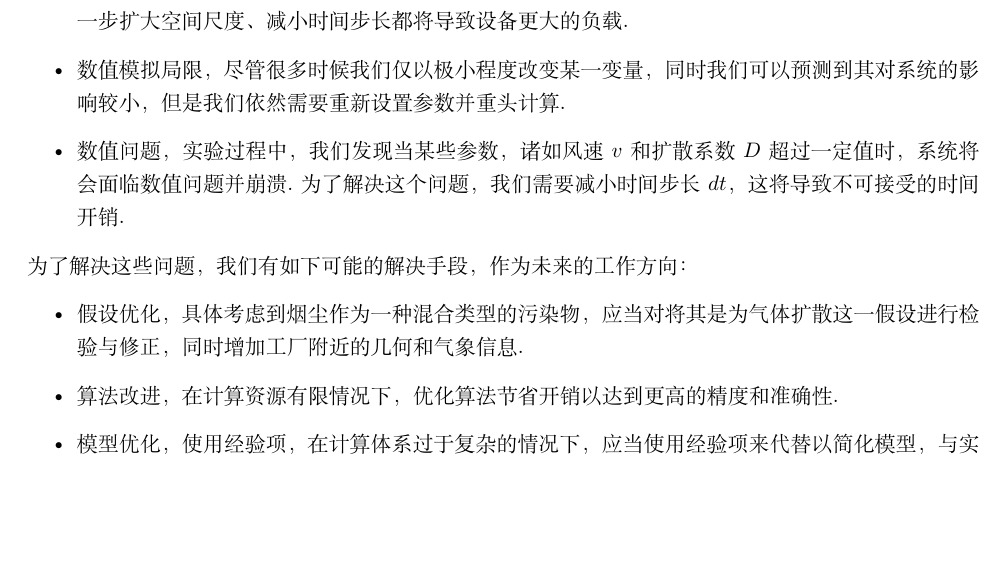
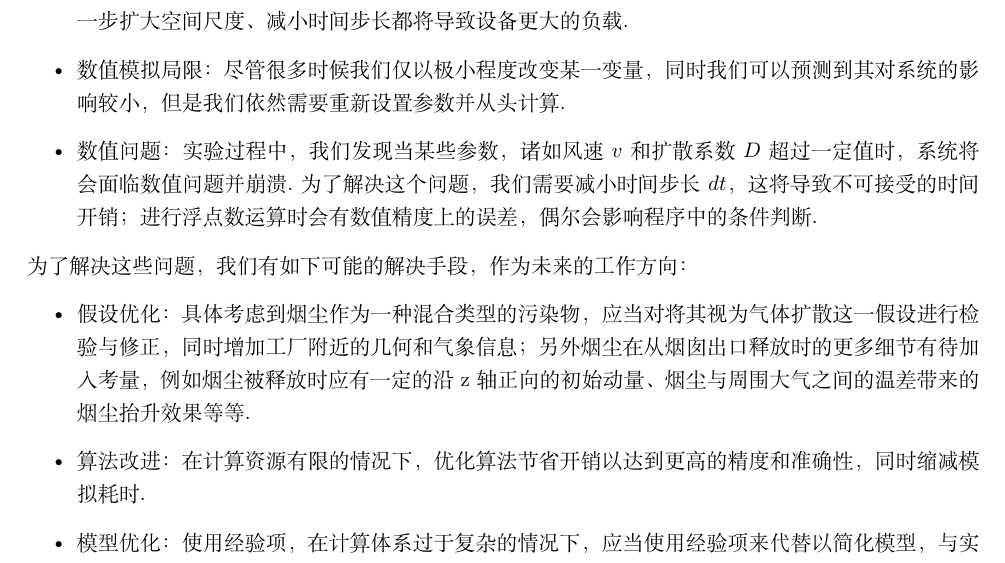
Before and after one commit to ustcgx/MM2024spring, a LaTeX paper (report/report.tex): part of page 16 of 17 before the commit and part of page 18 of 19 after it, cut so that both start at the same text, the shorter picture padded with empty space. Compiled offline with XeLaTeX.

Commit message:
almost complete the part of reflection,add some details to the pdf

```diff
--- a/report/report.tex
+++ b/report/report.tex
@@ -479,12 +495,14 @@
-		\item 模拟精度有限，由于硬件设备的限制，模拟设置的空间大小受到严重的限制.为了提高模拟精度，进一步扩大空间尺度、减小时间步长都将导致设备更大的负载.
-		\item 数值模拟局限，尽管很多时候我们仅以极小程度改变某一变量，同时我们可以预测到其对系统的影响较小，但是我们依然需要重新设置参数并重头计算.
-		\item 数值问题，实验过程中，我们发现当某些参数，诸如风速$v$和扩散系数$D$超过一定值时，系统将会面临数值问题并崩溃.为了解决这个问题，我们需要减小时间步长$dt$，这将导致不可接受的时间开销.
+		\item 几何结构简单：我们假设周围没有其他障碍物，同时高塔本身的体积被忽略.
+		\item 气象情况简单：尽管我们已经说明，实际上风速v可以作为有限空间内的一组向量输入，但这会导致计算开销急剧上升.
+		\item 模拟精度有限：由于硬件设备的限制，模拟设置的空间大小受到严重的限制.为了提高模拟精度，进一步扩大空间尺度、减小时间步长都将导致设备更大的负载.
+		\item 数值模拟局限：尽管很多时候我们仅以极小程度改变某一变量，同时我们可以预测到其对系统的影响较小，但是我们依然需要重新设置参数并从头计算.
+		\item 数值问题：实验过程中，我们发现当某些参数，诸如风速$v$和扩散系数$D$超过一定值时，系统将会面临数值问题并崩溃.为了解决这个问题，我们需要减小时间步长$dt$，这将导致不可接受的时间开销；进行浮点数运算时会有数值精度上的误差，偶尔会影响程序中的条件判断.
 	\end{itemize}
 	为了解决这些问题，我们有如下可能的解决手段，作为未来的工作方向：
 	\begin{itemize}
-		\item 假设优化，具体考虑到烟尘作为一种混合类型的污染物，应当对将其是为气体扩散这一假设进行检验与修正，同时增加工厂附近的几何和气象信息.
-		\item 算法改进，在计算资源有限情况下，优化算法节省开销以达到更高的精度和准确性.
-		\item 模型优化，使用经验项，在计算体系过于复杂的情况下，应当使用经验项来代替以简化模型，与实际测量数据进行拟合优化模型.
+		\item 假设优化：具体考虑到烟尘作为一种混合类型的污染物，应当对将其视为气体扩散这一假设进行检验与修正，同时增加工厂附近的几何和气象信息；另外烟尘在从烟囱出口释放时的更多细节有待加入考量，例如烟尘被释放时应有一定的沿z轴正向的初始动量、烟尘与周围大气之间的温差带来的烟尘抬升效果等等.
+		\item 算法改进：在计算资源有限的情况下，优化算法节省开销以达到更高的精度和准确性，同时缩减模拟耗时.
+		\item 模型优化：使用经验项，在计算体系过于复杂的情况下，应当使用经验项来代替以简化模型，与实际测量数据进行拟合优化模型.
 	\end{itemize}
 
 	\section{组内分工}
```
Also changed, not shown: report/pics/relation-avg_concentration-t.png (added), report/pics/relation-dissipate_time-r.png (added), report/report.pdf, report/report.tex (22 more changed lines), 2 other files.
